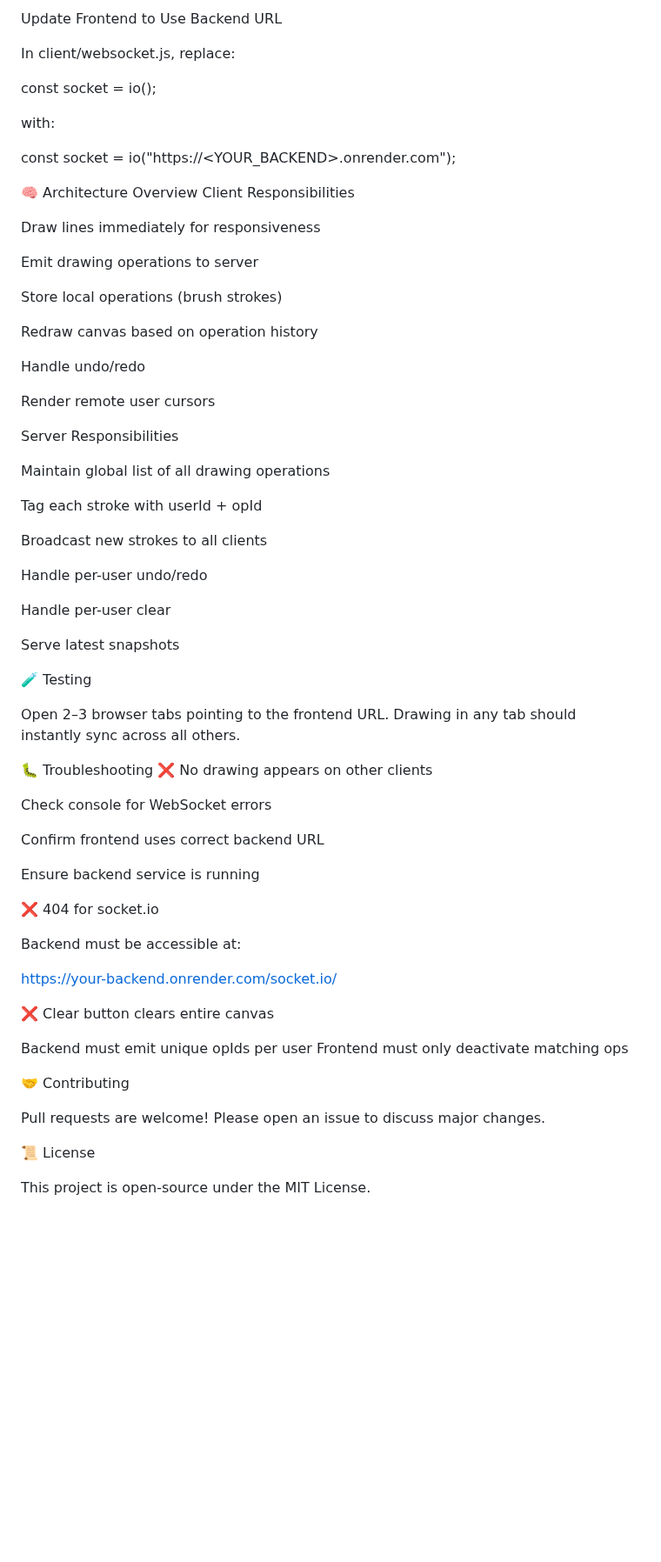
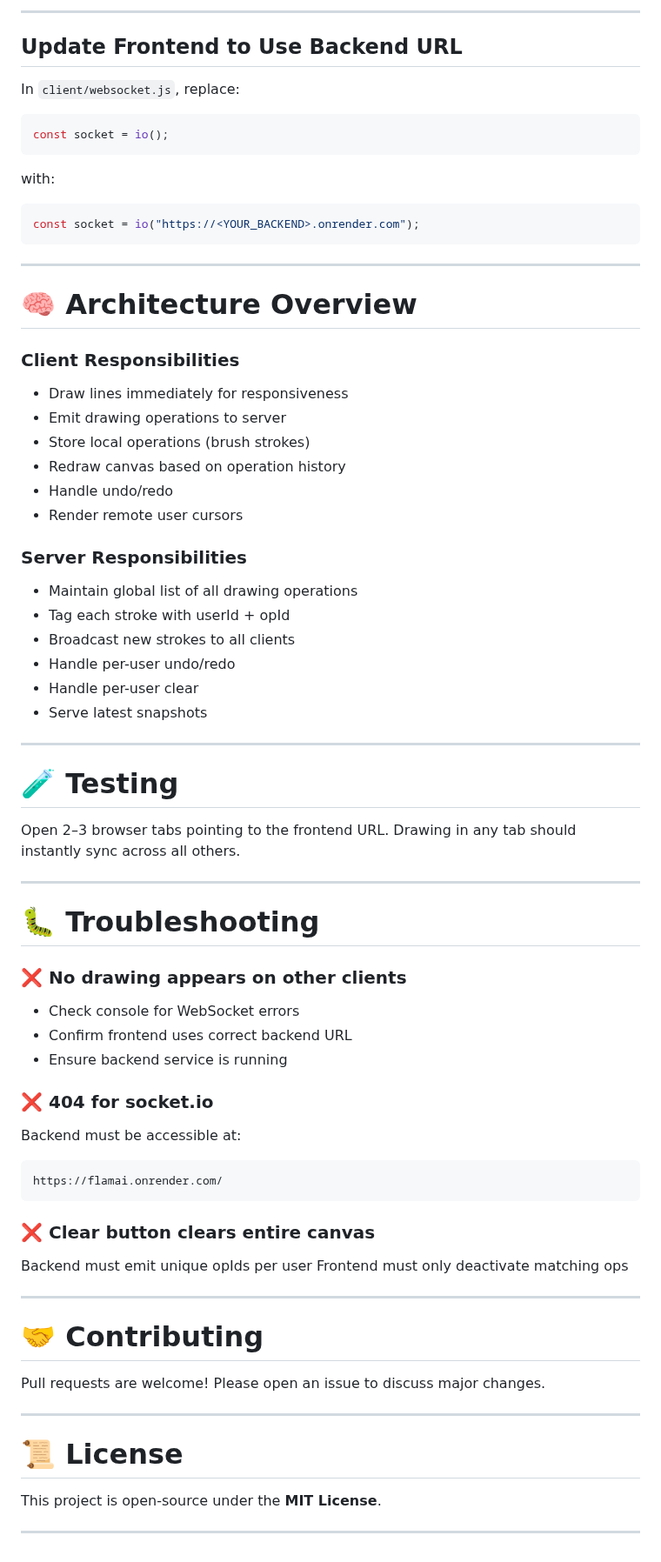
Before and after one commit to Atv432/Flamai, a Markdown page: README.md, the part around one of its changes. Shown at 87% size. GitHub-like rendering; blank space fills up the shorter version.

````diff
--- a/README.md
+++ b/README.md
@@ -150,74 +174,83 @@ https://canvas-frontend.onrender.com
 
-Update Frontend to Use Backend URL
+---
 
-In client/websocket.js, replace:
+## **Update Frontend to Use Backend URL**
 
+In `client/websocket.js`, replace:
+
+```js
 const socket = io();
-
+```
 
 with:
 
+```js
 const socket = io("https://<YOUR_BACKEND>.onrender.com");
+```
 
-🧠 Architecture Overview
-Client Responsibilities
+---
 
-Draw lines immediately for responsiveness
+# 🧠 Architecture Overview
 
-Emit drawing operations to server
+### **Client Responsibilities**
 
-Store local operations (brush strokes)
+* Draw lines immediately for responsiveness
+* Emit drawing operations to server
+* Store local operations (brush strokes)
+* Redraw canvas based on operation history
+* Handle undo/redo
+* Render remote user cursors
 
-Redraw canvas based on operation history
+### **Server Responsibilities**
 
-Handle undo/redo
+* Maintain global list of all drawing operations
+* Tag each stroke with userId + opId
+* Broadcast new strokes to all clients
+* Handle per-user undo/redo
+* Handle per-user clear
+* Serve latest snapshots
 
-Render remote user cursors
+---
 
-Server Responsibilities
-
-Maintain global list of all drawing operations
-
-Tag each stroke with userId + opId
-
-Broadcast new strokes to all clients
-
-Handle per-user undo/redo
-
-Handle per-user clear
-
-Serve latest snapshots
-
-🧪 Testing
+# 🧪 Testing
 
 Open 2–3 browser tabs pointing to the frontend URL.
 Drawing in any tab should instantly sync across all others.
 
-🐛 Troubleshooting
-❌ No drawing appears on other clients
+---
 
-Check console for WebSocket errors
+# 🐛 Troubleshooting
 
-Confirm frontend uses correct backend URL
+### **❌ No drawing appears on other clients**
 
-Ensure backend service is running
+* Check console for WebSocket errors
+* Confirm frontend uses correct backend URL
+* Ensure backend service is running
 
-❌ 404 for socket.io
+### **❌ 404 for socket.io**
 
 Backend must be accessible at:
 
-https://your-backend.onrender.com/socket.io/
+```
+https://flamai.onrender.com/
+```
 
-❌ Clear button clears entire canvas
+### **❌ Clear button clears entire canvas**
 
 Backend must emit unique opIds per user
 Frontend must only deactivate matching ops
 
-🤝 Contributing
+---
+
+# 🤝 Contributing
 
 Pull requests are welcome!
 Please open an issue to discuss major changes.
 
-📜 License
+---
 
-This project is open-source under the MIT License.
+# 📜 License
+
+This project is open-source under the **MIT License**.
+
+---
````
Also changed, not shown: other parts of README.md (+96 -72 lines).
